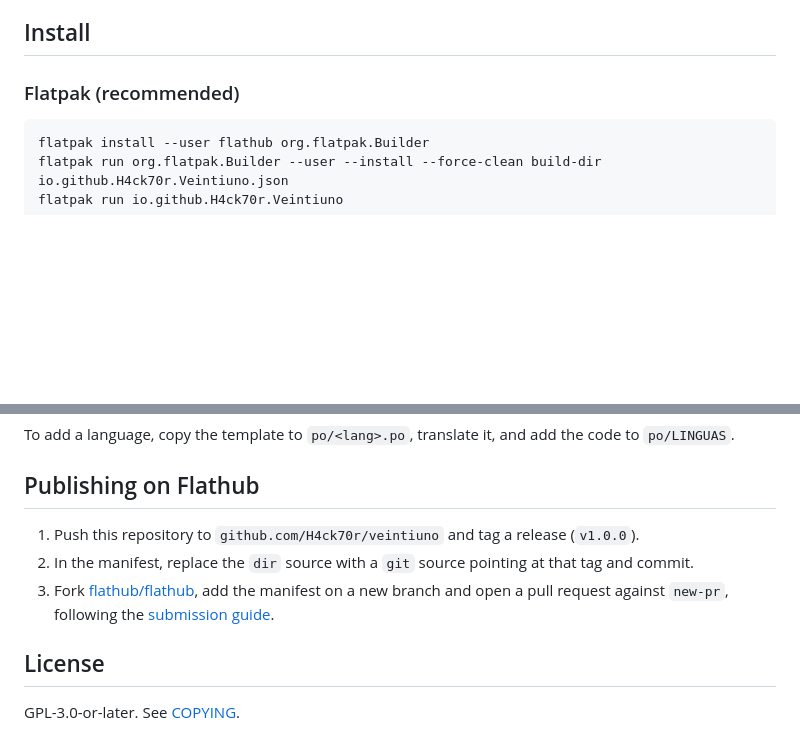
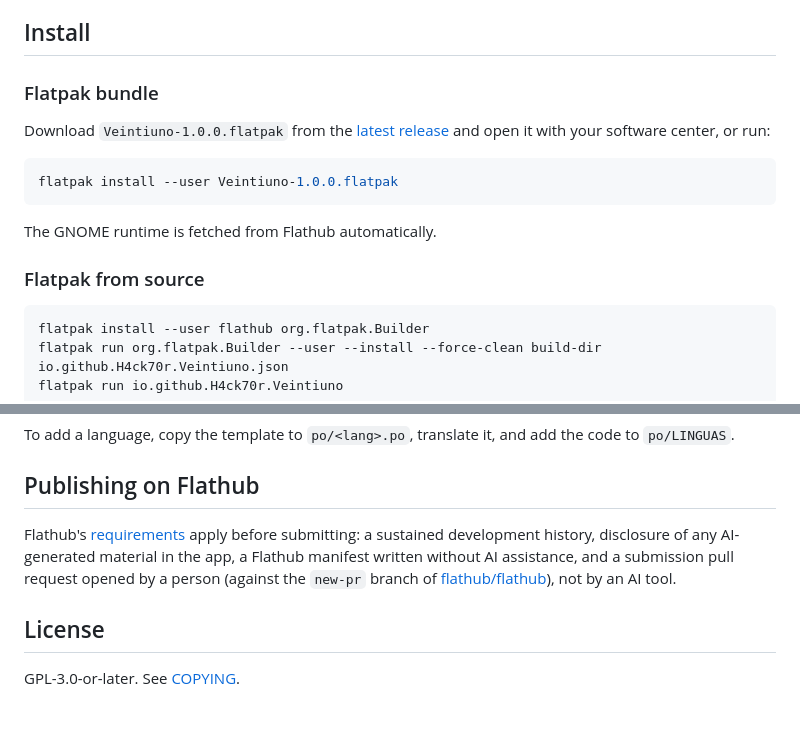
Before and after one commit to H4ck70r/veintiuno, a Markdown page: README.md, 2 parts joined by grey strips. Rendered like a GitHub page; blank space fills up the shorter version.

Commit message:
README: document the Flatpak bundle and Flathub requirements

````diff
--- a/README.md
+++ b/README.md
@@ -29,7 +29,19 @@ No real money is involved; chips are for fun and practice only.
 
 ## Install
 
-### Flatpak (recommended)
+### Flatpak bundle
+
+Download `Veintiuno-1.0.0.flatpak` from the
+[latest release](https://github.com/H4ck70r/veintiuno/releases/latest) and open it with
+your software center, or run:
+
+```sh
+flatpak install --user Veintiuno-1.0.0.flatpak
+```
+
+The GNOME runtime is fetched from Flathub automatically.
+
+### Flatpak from source
 
 ```sh
 flatpak install --user flathub org.flatpak.Builder
@@ -89,11 +101,11 @@ To add a language, copy the template to `po/<lang>.po`, translate it, and add th
 
 ## Publishing on Flathub
 
-1. Push this repository to `github.com/H4ck70r/veintiuno` and tag a release (`v1.0.0`).
-2. In the manifest, replace the `dir` source with a `git` source pointing at that tag and commit.
-3. Fork [flathub/flathub](https://github.com/flathub/flathub), add the manifest on a new branch
-   and open a pull request against `new-pr`, following the
-   [submission guide](https://docs.flathub.org/docs/for-app-authors/submission).
+Flathub's [requirements](https://docs.flathub.org/docs/for-app-authors/requirements) apply
+before submitting: a sustained development history, disclosure of any AI-generated material
+in the app, a Flathub manifest written without AI assistance, and a submission pull request
+opened by a person (against the `new-pr` branch of
+[flathub/flathub](https://github.com/flathub/flathub)), not by an AI tool.
 
 ## License
 
````
